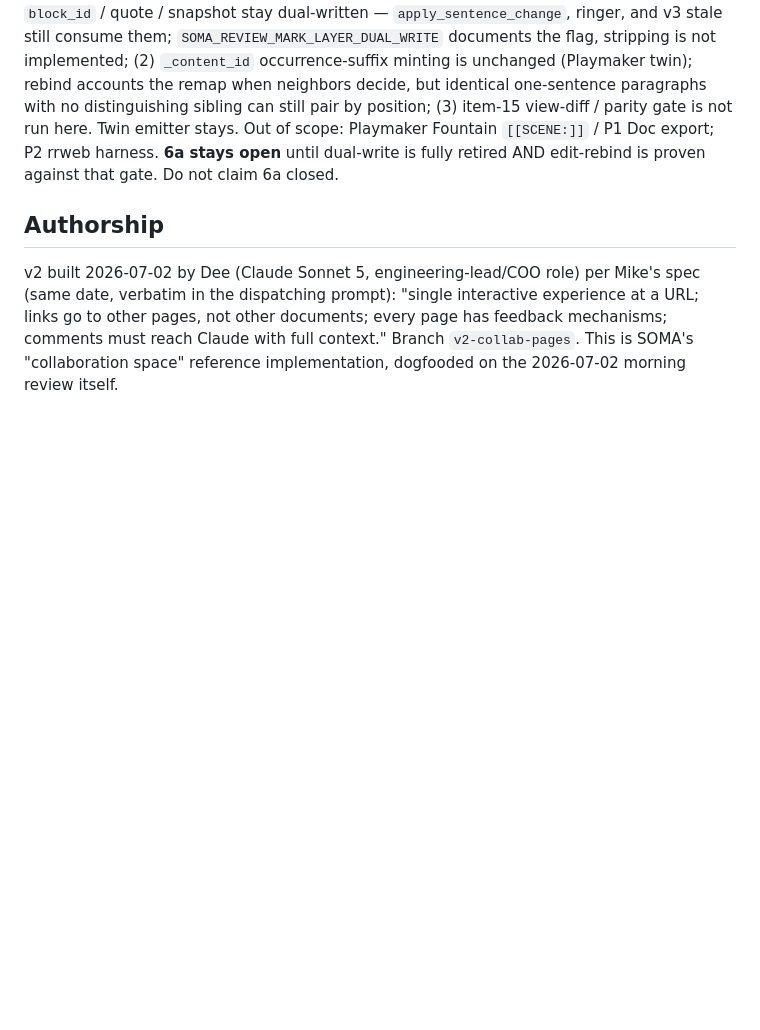
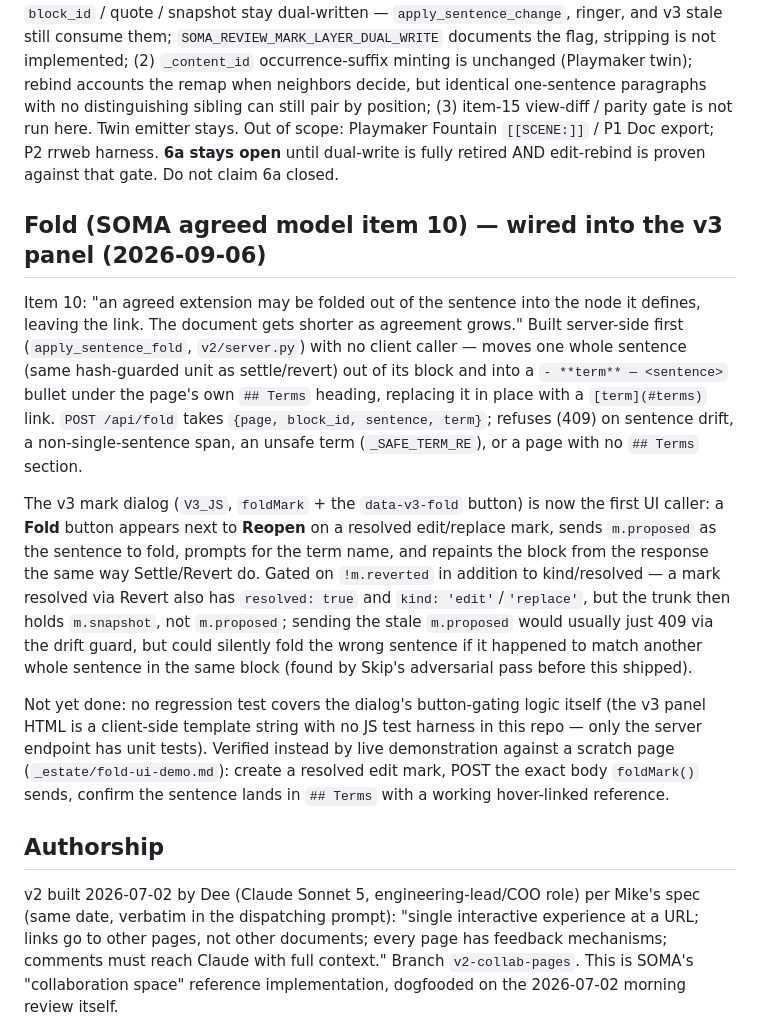
Before and after one commit to eldrgeek/soma-review, a Markdown page: CLAUDE.md, the part around the change. Drawn GitHub-style; blank space fills up the shorter version.

Commit message:
docs: document Fold (agreed-model item 10) now that it has a UI caller
Closes the doc gap the previous mission-1 run flagged: apply_sentence_fold
and /api/fold existed with tests but no CLAUDE.md section and no client
caller. Now both exist (cbe4d48).

Seat: dee

```diff
--- a/CLAUDE.md
+++ b/CLAUDE.md
@@ -1307,6 +1307,37 @@ emitter stays. Out of scope: Playmaker Fountain `[[SCENE:]]` / P1 Doc export;
 P2 rrweb harness. **6a stays open** until dual-write is fully retired AND
 edit-rebind is proven against that gate. Do not claim 6a closed.
 
+## Fold (SOMA agreed model item 10) — wired into the v3 panel (2026-09-06)
+
+Item 10: "an agreed extension may be folded out of the sentence into the node it
+defines, leaving the link. The document gets shorter as agreement grows." Built
+server-side first (`apply_sentence_fold`, `v2/server.py`) with no client caller —
+moves one whole sentence (same hash-guarded unit as settle/revert) out of its
+block and into a `- **term** — <sentence>` bullet under the page's own
+`## Terms` heading, replacing it in place with a `[term](#terms)` link.
+`POST /api/fold` takes `{page, block_id, sentence, term}`; refuses (409) on
+sentence drift, a non-single-sentence span, an unsafe term (`_SAFE_TERM_RE`),
+or a page with no `## Terms` section.
+
+The v3 mark dialog (`V3_JS`, `foldMark` + the `data-v3-fold` button) is now the
+first UI caller: a **Fold** button appears next to **Reopen** on a resolved
+edit/replace mark, sends `m.proposed` as the sentence to fold, prompts for the
+term name, and repaints the block from the response the same way Settle/Revert
+do. Gated on `!m.reverted` in addition to kind/resolved — a mark resolved via
+Revert also has `resolved: true` and `kind: 'edit'`/`'replace'`, but the trunk
+then holds `m.snapshot`, not `m.proposed`; sending the stale `m.proposed`
+would usually just 409 via the drift guard, but could silently fold the wrong
+sentence if it happened to match another whole sentence in the same block
+(found by Skip's adversarial pass before this shipped).
+
+Not yet done: no regression test covers the dialog's button-gating logic
+itself (the v3 panel HTML is a client-side template string with no JS test
+harness in this repo — only the server endpoint has unit tests). Verified
+instead by live demonstration against a scratch page
+(`_estate/fold-ui-demo.md`): create a resolved edit mark, POST the exact body
+`foldMark()` sends, confirm the sentence lands in `## Terms` with a working
+hover-linked reference.
+
 ## Authorship
 
 v2 built 2026-07-02 by Dee (Claude Sonnet 5, engineering-lead/COO role) per Mike's spec
```
